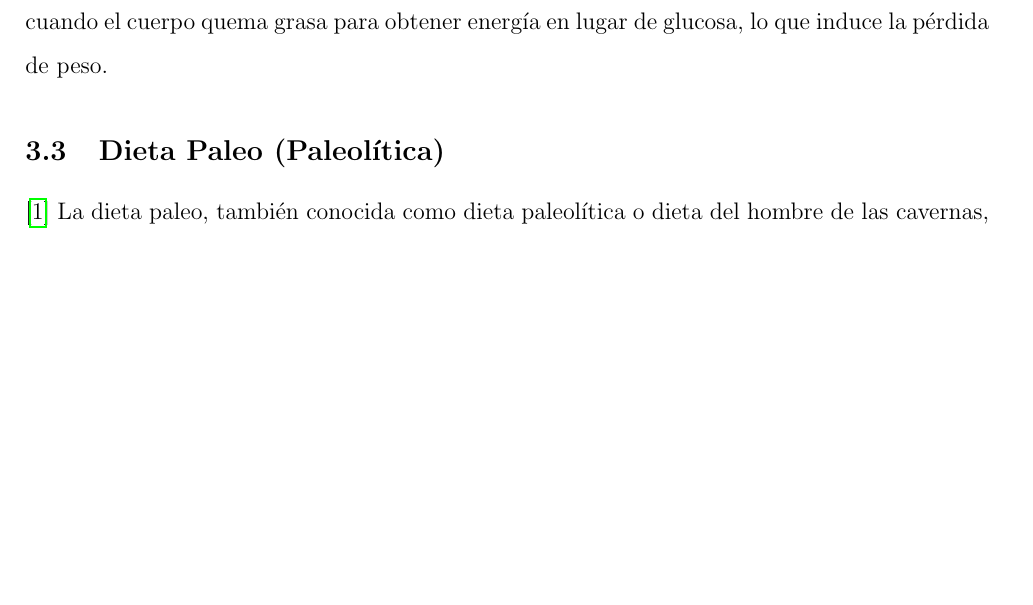
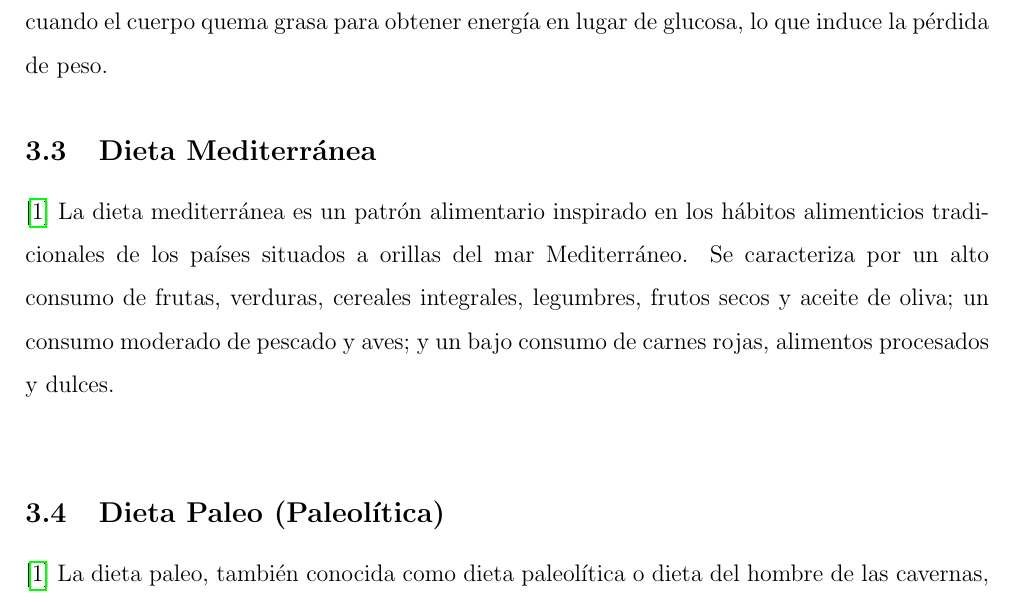
Before and after one commit to alexisuaguilaru/Analysis_Nutritional_Information, a LaTeX document (Documentation/Report_ES.tex): part of page 5 of 6, cut so that both start at the same text, the shorter picture padded with empty space. Compiled offline with pdfLaTeX.

Commit message:
ADD mediterrean diet in background into final report

```diff
--- a/Documentation/Report_ES.tex
+++ b/Documentation/Report_ES.tex
@@ -146,6 +146,14 @@ El objetivo de la dieta cetogénica es inducir la cetosis, un estado
 metabólico que se produce cuando el cuerpo quema grasa para obtener
 energía en lugar de glucosa, lo que induce la pérdida de peso.
 
+\subsection{Dieta Mediterránea}
+\cite{marvastipopular} La dieta mediterránea es un patrón alimentario
+inspirado en los hábitos alimenticios tradicionales de los países
+situados a orillas del mar Mediterráneo. Se caracteriza por un alto consumo
+de frutas, verduras, cereales integrales, legumbres, frutos secos y
+aceite de oliva; un consumo moderado de pescado y aves; y un bajo
+consumo de carnes rojas, alimentos procesados y dulces.\\
+
 \subsection{Dieta Paleo (Paleolítica)}
 \cite{marvastipopular} La dieta paleo, también conocida como dieta
 paleolítica o dieta del hombre de las cavernas, es un enfoque
```
Also changed, not shown: Documentation/Report_ES.pdf.
